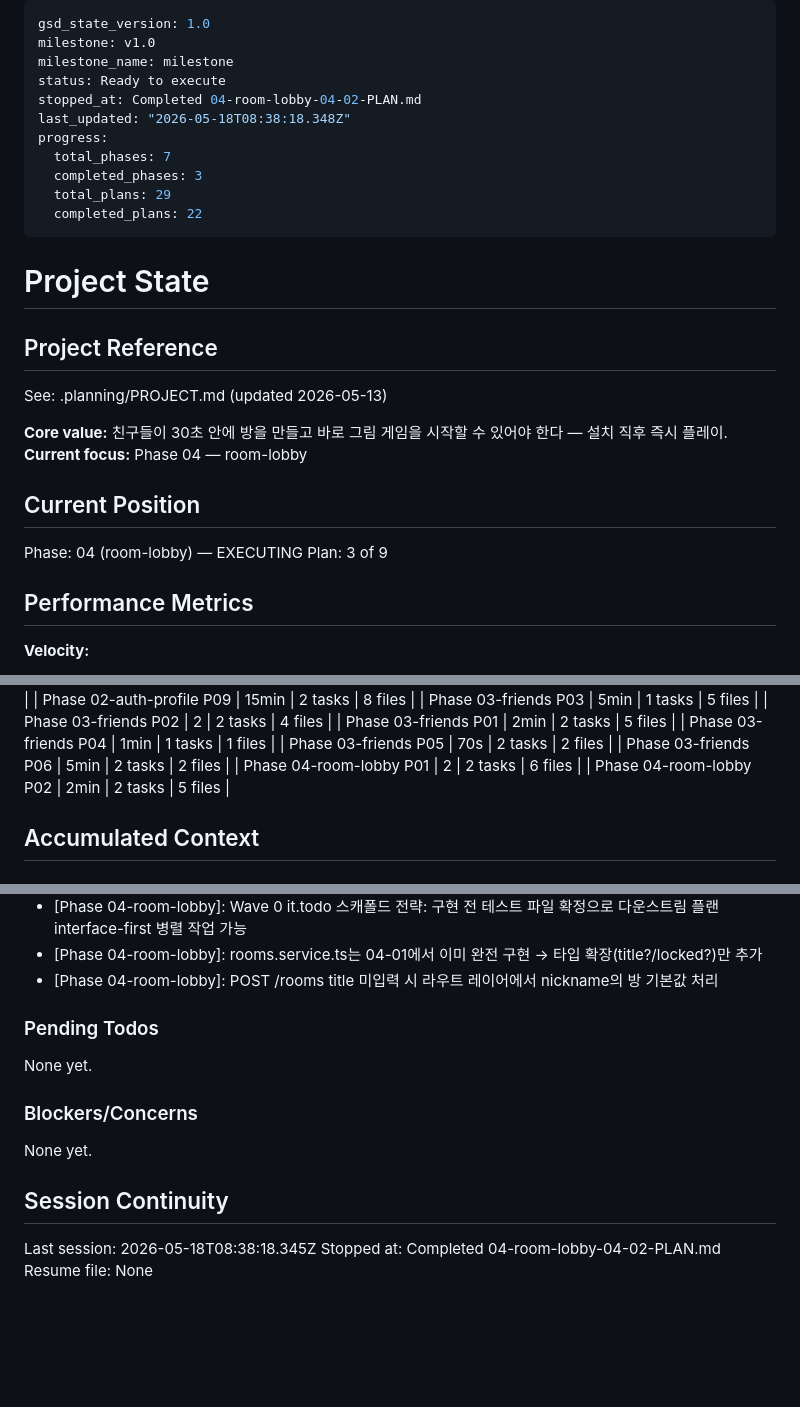
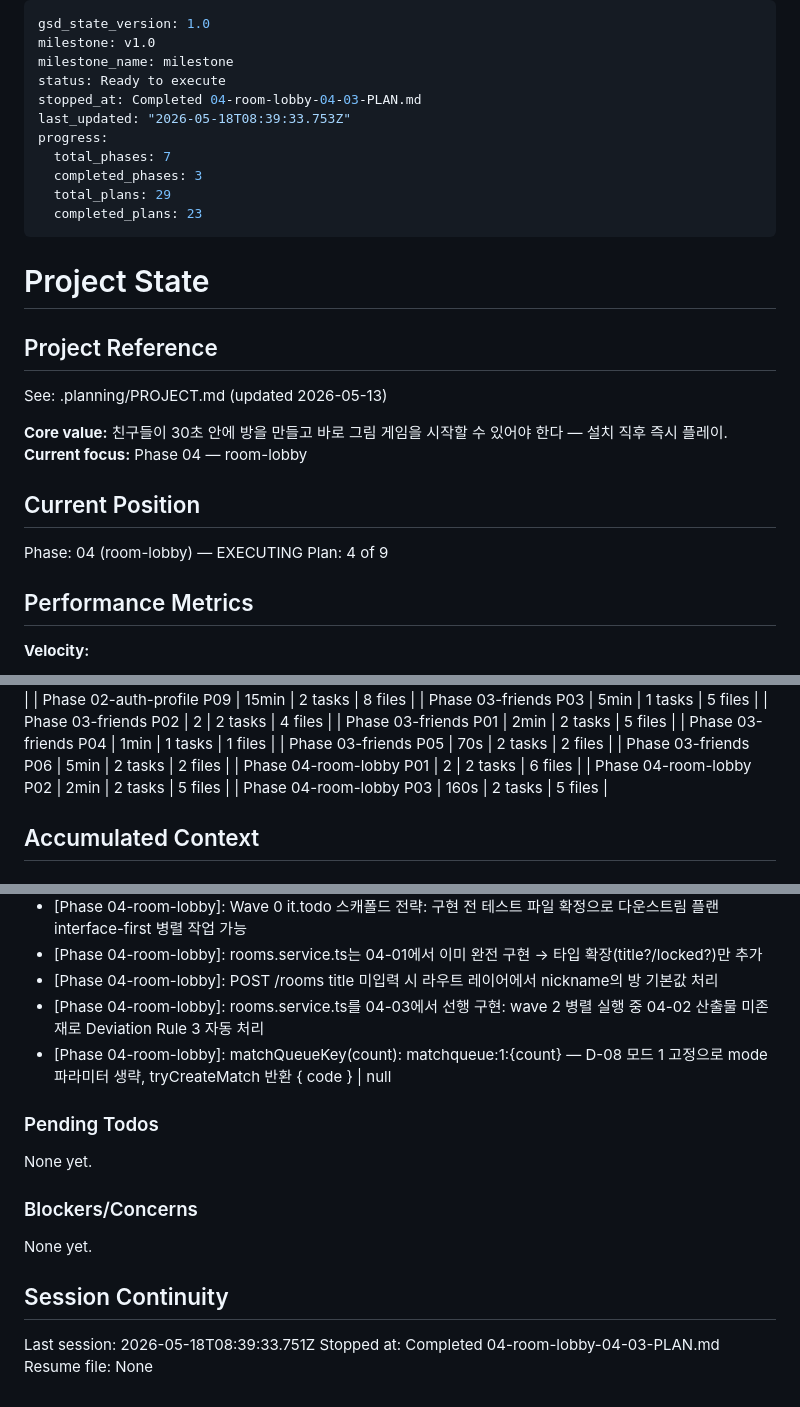
Before and after one commit to thecheeziest/sketch-catch, a Markdown page: .planning/STATE.md, 3 parts joined by grey strips. Rendered like a GitHub page; blank space fills up the shorter version.

Commit message:
docs(04-03): complete 랜덤 매칭 큐 plan — ROOM-03/ROOM-04 충족

```diff
--- a/.planning/STATE.md
+++ b/.planning/STATE.md
@@ -3,13 +3,13 @@ gsd_state_version: 1.0
 milestone: v1.0
 milestone_name: milestone
 status: Ready to execute
-stopped_at: Completed 04-room-lobby-04-02-PLAN.md
-last_updated: "2026-05-18T08:38:18.348Z"
+stopped_at: Completed 04-room-lobby-04-03-PLAN.md
+last_updated: "2026-05-18T08:39:33.753Z"
 progress:
   total_phases: 7
   completed_phases: 3
   total_plans: 29
-  completed_plans: 22
+  completed_plans: 23
 ---
 
 # Project State
@@ -24,7 +24,7 @@ See: .planning/PROJECT.md (updated 2026-05-13)
 ## Current Position
 
 Phase: 04 (room-lobby) — EXECUTING
-Plan: 3 of 9
+Plan: 4 of 9
 
 ## Performance Metrics
 
@@ -68,6 +68,7 @@ Plan: 3 of 9
 | Phase 03-friends P06 | 5min | 2 tasks | 2 files |
 | Phase 04-room-lobby P01 | 2 | 2 tasks | 6 files |
 | Phase 04-room-lobby P02 | 2min | 2 tasks | 5 files |
+| Phase 04-room-lobby P03 | 160s | 2 tasks | 5 files |
 
 ## Accumulated Context
 
@@ -124,6 +125,8 @@ Recent decisions affecting current work:
 - [Phase 04-room-lobby]: Wave 0 it.todo 스캐폴드 전략: 구현 전 테스트 파일 확정으로 다운스트림 플랜 interface-first 병렬 작업 가능
 - [Phase 04-room-lobby]: rooms.service.ts는 04-01에서 이미 완전 구현 → 타입 확장(title?/locked?)만 추가
 - [Phase 04-room-lobby]: POST /rooms title 미입력 시 라우트 레이어에서 nickname의 방 기본값 처리
+- [Phase 04-room-lobby]: rooms.service.ts를 04-03에서 선행 구현: wave 2 병렬 실행 중 04-02 산출물 미존재로 Deviation Rule 3 자동 처리
+- [Phase 04-room-lobby]: matchQueueKey(count): matchqueue:1:{count} — D-08 모드 1 고정으로 mode 파라미터 생략, tryCreateMatch 반환 { code } | null
 
 ### Pending Todos
 
@@ -135,6 +138,6 @@ None yet.
 
 ## Session Continuity
 
-Last session: 2026-05-18T08:38:18.345Z
-Stopped at: Completed 04-room-lobby-04-02-PLAN.md
+Last session: 2026-05-18T08:39:33.751Z
+Stopped at: Completed 04-room-lobby-04-03-PLAN.md
 Resume file: None
```
Also changed, not shown: .planning/ROADMAP.md (+1 -1 lines), 1 other file.
